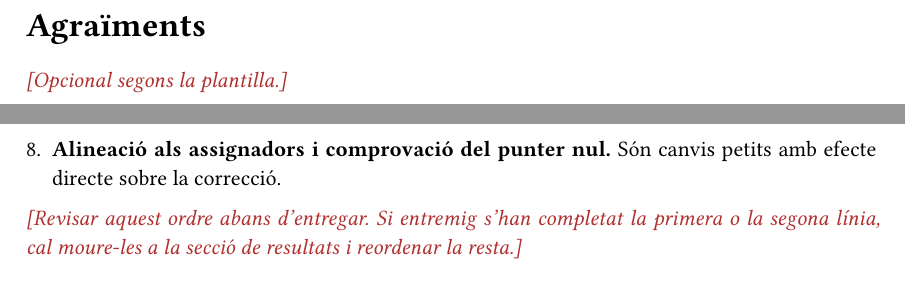
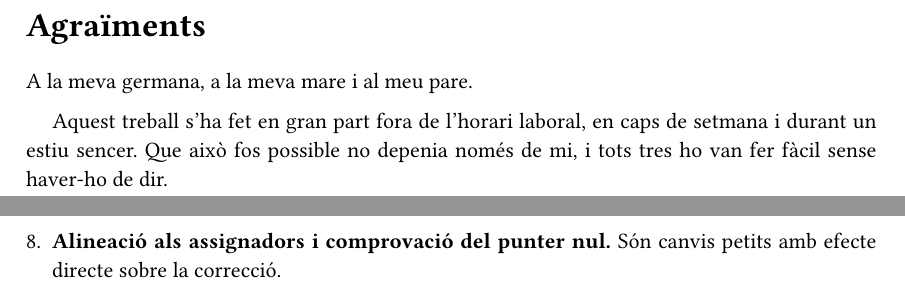
Before and after one commit to OleguerAlmuni/hefest, a Typst document (docs/tfg/memoria.typ): two parts of pages 3 and 64 of 70, joined at a grey line, cut so that both start at the same text. The pictures show the PDF file docs/tfg/memoria.pdf that the author committed with the source.

Commit message:
Memòria: agraïments i retirada de les marques de text pendent.
S'escriuen els agraïments i es retiren els dos #todo que quedaven, tots dos
recordatoris de revisió: l'ampliació de la llista d'aportacions si s'arribava a
implementar l'assignador de frame, i la revisió de l'ordre de les línies de
continuació. Cap dels dos no descrivia text pendent d'escriure.

Amb això el document ja no conté cap marca pendent, de manera que s'elimina
també la funció que les pintava.

```diff
--- a/docs/tfg/memoria.typ
+++ b/docs/tfg/memoria.typ
@@ -137,7 +134,12 @@ resultats diferents; el treball documenta dos casos en què l'estudi de les font
 va modificar conclusions que s'haurien mantingut altrament.
 
 #heading(numbering: none, outlined: false)[Agraïments]
-#todo[Opcional segons la plantilla.]
+
+A la meva germana, a la meva mare i al meu pare.
+
+Aquest treball s'ha fet en gran part fora de l'horari laboral, en caps de
+setmana i durant un estiu sencer. Que això fos possible no depenia només de
+mi, i tots tres ho van fer fàcil sense haver-ho de dir.
 
 #pagebreak()
 
@@ -3309,10 +3307,6 @@ relació entre el que aporten i el que costen.
 + *Alineació als assignadors i comprovació del punter nul.* Són canvis petits
   amb efecte directe sobre la correcció.
 
-#todo[Revisar aquest ordre abans d'entregar. Si entremig s'han completat la
-primera o la segona línia, cal moure-les a la secció de resultats i reordenar la
-resta.]
-
 // =============================================================================
 #heading(numbering: none)[Referències]
 
```
Also changed, not shown: docs/tfg/memoria.pdf, docs/tfg/memoria.typ (7 more changed lines).
